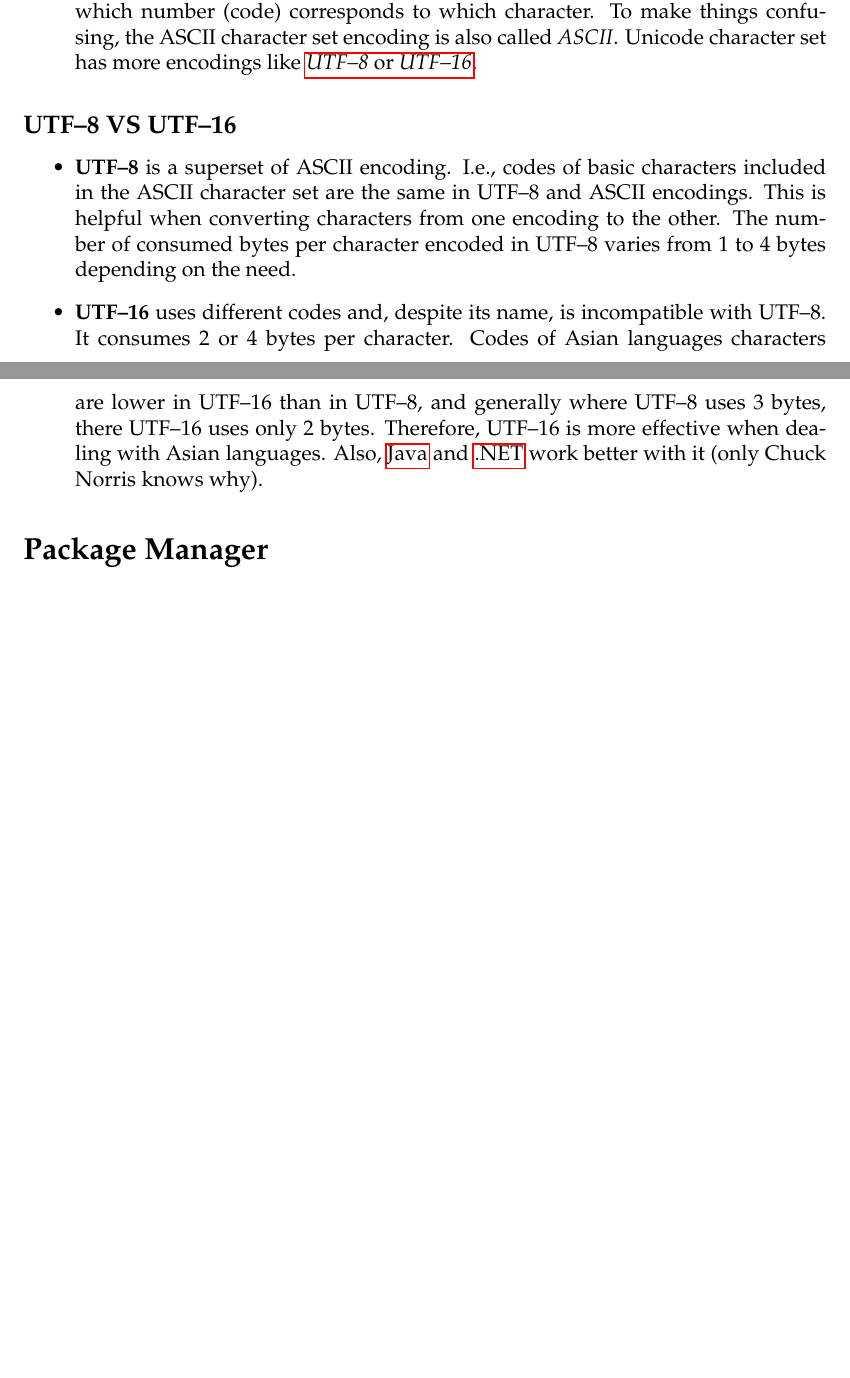
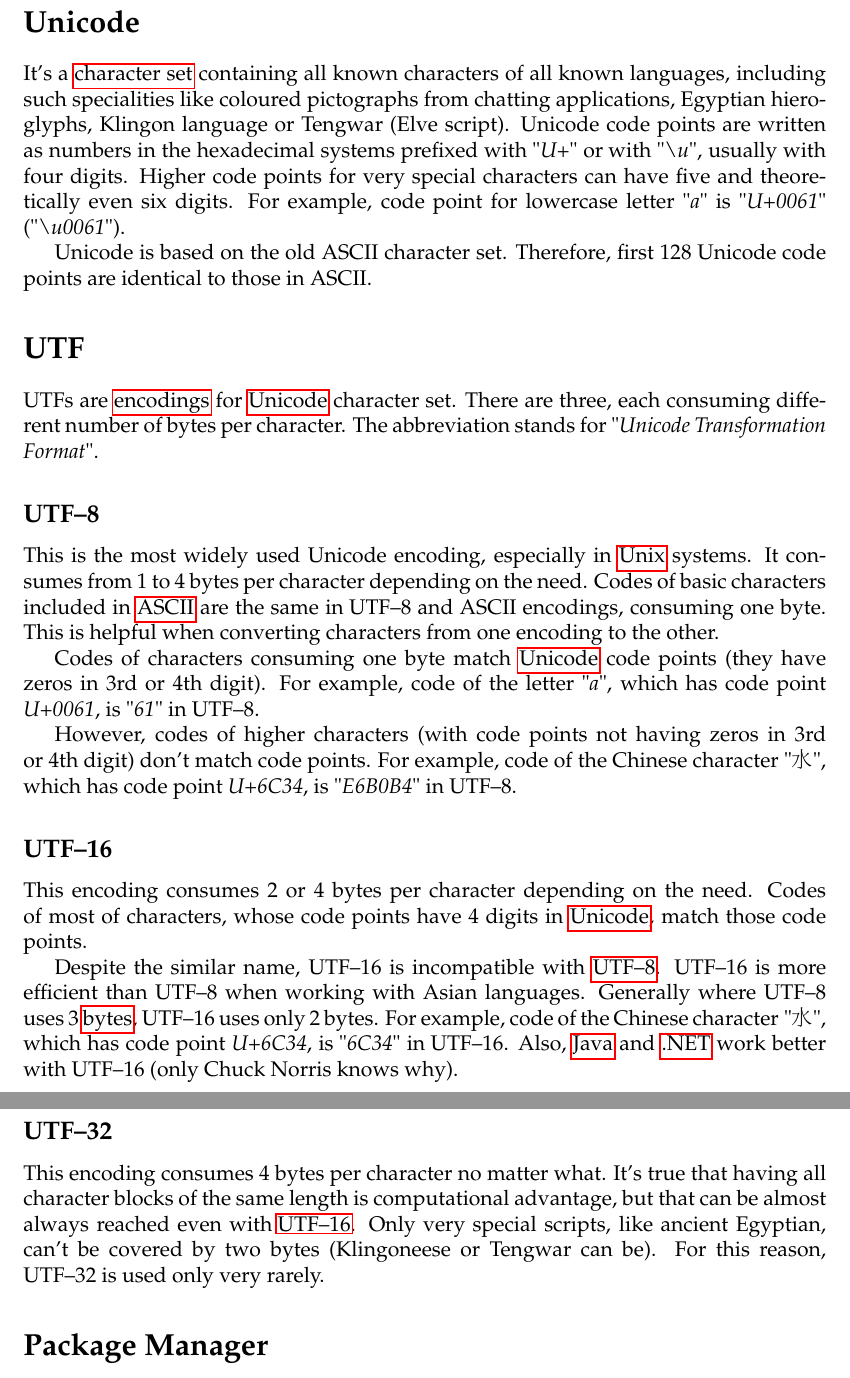
Before and after one commit to pmachovec/grossbuch, a LaTeX document (grossbuch.tex, which reads chapters/general_knowledge/general_knowledge.tex, config/commands.tex, config/packages.tex): two parts of pages 12 and 13 of 183 before the commit and two parts of pages 13 and 14 of 184 after it, joined at a grey line, cut at the place of the change, the shorter picture padded with empty space. Compiled offline with pdfLaTeX.

Commit message:
Character set and encoding clarification

```diff
--- a/chapters/general_knowledge/general_knowledge.tex
+++ b/chapters/general_knowledge/general_knowledge.tex
@@ -129,3 +126,0 @@ There's a~joke that a~normal human thinks that a~kilobyte has~1,000 bytes, and~a
-             And~character encoding specifies which number (code) corresponds to~which character.
-             To~make things confusing, the~ASCII character set encoding is~also called~\mbit{ASCII}.
-             Unicode character set has~more encodings like \hyperref[utf]{\mbit{UTF--8} or~\mbit{UTF--16}}.
@@ -132,4 +133,2 @@ There's a~joke that a~normal human thinks that a~kilobyte has~1,000 bytes, and~a
 \end{itemize}
 
-\newsubsection{UTF--8 VS UTF--16}
-\index{UTF--8}
@@ -136,16 +150,55 @@ There's a~joke that a~normal human thinks that a~kilobyte has~1,000 bytes, and~a
+\newsection{Unicode}
+\index{Unicode}
+\label{unicode}
+It's~a~\hyperref[charactersetencoding]{character set} containing all known characters of~all~known languages, including such~specialities like coloured pictographs from chatting applications, Egyptian hieroglyphs, Klingon language or~Tengwar (Elve script).
+Unicode code points are written as~numbers in~the~hexadecimal systems prefixed \mbox{with \itq{U+}} \mbox{or with \itq{\textbackslash u}}, usually with four digits.
+Higher code points for~very special characters can~have five and~theoretically even six digits.
+For~example, code point for~lowercase letter \itq{a} is \mbitq{U+0061} \mbox(\itq{\textbackslash u0061}).
+
+Unicode is based on~the~old ASCII character set.
+Therefore, first 128 Unicode code points are identical to~those in~ASCII.
+
+\newsection{UTF}
+\index{UTF}
 \index{UTF--16}
 \label{utf}
-\begin{itemize}
-    \itembf{UTF--8} is a~superset of~ASCII encoding.
-            I.e.,~codes of~basic characters included in~the~ASCII character set are~the~same in~UTF--8 and~ASCII encodings.
-            This is helpful when converting characters from~one encoding to~the~other.
-            The~number of~consumed bytes per~character encoded in~\mbox{UTF--8} varies from~1 to~4~bytes depending on~the~need.
-    \itembf{UTF--16} uses different codes and,~despite its name, is~incompatible with~\mbox{UTF--8}.
-            It~consumes 2 or~4 bytes per~character.
-            Codes of~Asian languages characters are~lower in~\mbox{UTF--16} than in~\mbox{UTF--8}, and~generally where \mbox{UTF--8} uses 3~bytes, there \mbox{UTF--16} uses only 2~bytes.
-            Therefore, \mbox{UTF--16} is more effective when dealing with Asian languages.
-            Also, \hyperref[java]{Java} and~\hyperref[dotnet]{.NET} work better with~it (only Chuck Norris knows~why).
-\end{itemize}
+UTFs are \hyperref[charactersetencoding]{encodings} for~\hyperref[unicode]{Unicode} character set.
+There are three, each consuming different number of~bytes per character.
+The~abbreviation stands for~\itq{Unicode Transformation Format}.
+
+\newsubsection{UTF--8}
+\index{UTF--8}
+\label{utf8}
+This is the~most widely used Unicode encoding, especially in~\hyperref[unixlinux]{Unix} systems.
+It~consumes from~1 to~4~bytes per character depending on the~need.
+Codes of basic characters included in~\hyperref[ascii]{ASCII} are~the~same \mbox{in UTF--8} and~ASCII encodings, consuming one byte.
+This is helpful when converting characters from~one encoding to~the~other.
+
+Codes of characters consuming one byte match \hyperref[unicode]{Unicode} code points (they~have zeros in~3rd or~4th digit).
+For~example, code of~the~letter~\itq{a}, which has code point \mbit{U+0061}, is~\itq{61} \mbox{in UTF--8}.
+
+However, codes of higher characters (with code points not~having zeros in~3rd or~4th digit) don't match code points.
+For~example, code of~the~Chinese \mbox{character "\chinese{水}"}, which has code point \mbit{U+6C34}, \mbox{is~\itq{E6B0B4}} \mbox{in UTF--8}.
+
+\newsubsection{UTF--16}
+\index{UTF--16}
+\label{utf16}
+This encoding consumes 2 or~4~bytes per character depending on~the~need.
+Codes of most of characters, whose code points have 4~digits in~\hyperref[unicode]{Unicode}, match those code points.
+
+Despite the~similar name, \mbox{UTF--16} is incompatible with \hyperref[utf8]{\mbox{UTF--8}}.
+\mbox{UTF--16} is more efficient than \mbox{UTF--8} when working with Asian languages.
+Generally where \mbox{UTF--8} uses 3~\hyperref[bitsandbytes]{bytes}, \mbox{UTF--16} uses only 2~bytes.
+For~example, code of~the~Chinese \mbox{character "\chinese{水}"}, which has code point \mbit{U+6C34}, \mbox{is~\itq{6C34}} \mbox{in UTF--16}.
+Also, \hyperref[java]{Java} and~\hyperref[dotnet]{.NET} work better with \mbox{UTF--16} (only Chuck Norris knows~why).
+\newpage
+
+\newsubsection{UTF--32}
+\index{UTF--32}
+This encoding consumes 4~bytes per character no~matter what.
+It's~true that having all character blocks of~the~same length is computational advantage, but~that can~be~almost always reached even \mbox{with~\hyperref[utf16]{UTF--16}}.
+Only very special scripts, like ancient Egyptian, can't~be~covered by~two~bytes (Klingoneese or~Tengwar can~be).
+For~this reason, \mbox{UTF--32} is~used only very rarely.
 
 \newsection{Package Manager}
 \index{Package manager}
--- a/config/commands.tex
+++ b/config/commands.tex
@@ -79,3 +79,5 @@
 \NewDocumentCommand{\itembf}{m}{\item \textbf{#1}}
 
 \NewDocumentCommand{\itembfd}{m}{\itembf{#1}~--}
+
+\newcommand{\chinese}[1]{\begin{CJK}{UTF8}{bsmi}#1\end{CJK}}
--- a/config/packages.tex
+++ b/config/packages.tex
@@ -27,3 +27,4 @@
 \usepackage{adjustbox} % Alligning stuff overflowing text width
 \usepackage{tabu} % Advanced tables with thick lines
 \usepackage{stringstrings} % Advanced manipulation with strings
+\usepackage{CJKutf8}
```
Also changed, not shown: chapters/spring_framework/basics/sections/reading_properties.tex (+3 -3 lines), chapters/spring_framework/mvc/sections/utf8.tex (+1 -1 lines), config/hyphenation.tex (+12 -0 lines), grossbuch.tex (+1 -0 lines), chapters/general_knowledge/general_knowledge.tex (40 more changed lines).
